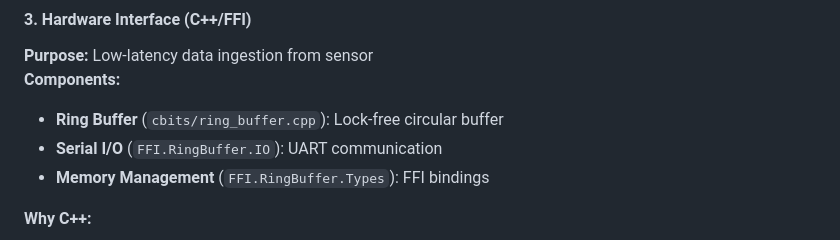
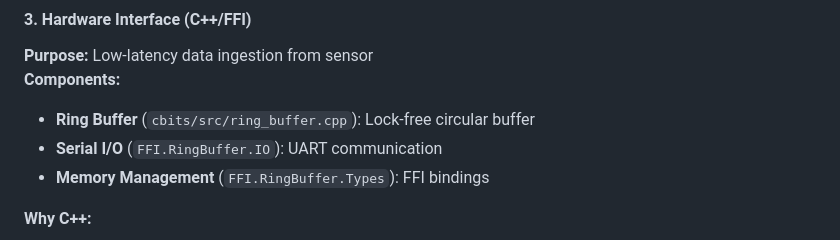
Before and after one commit to fderuiter/lambda-wave, a Markdown page: docs/PURPOSE_AND_ARCHITECTURE.md, the part around the change. Rendered like a GitHub page.

Commit message:
Update PURPOSE_AND_ARCHITECTURE.md
Co-authored-by: Copilot <175728472+Copilot@users.noreply.github.com>

```diff
--- a/docs/PURPOSE_AND_ARCHITECTURE.md
+++ b/docs/PURPOSE_AND_ARCHITECTURE.md
@@ -186,7 +186,7 @@ sequenceDiagram
 #### 3. Hardware Interface (C++/FFI)
 **Purpose:** Low-latency data ingestion from sensor
 **Components:**
-- **Ring Buffer** (`cbits/ring_buffer.cpp`): Lock-free circular buffer
+- **Ring Buffer** (`cbits/src/ring_buffer.cpp`): Lock-free circular buffer
 - **Serial I/O** (`FFI.RingBuffer.IO`): UART communication
 - **Memory Management** (`FFI.RingBuffer.Types`): FFI bindings
 
```
